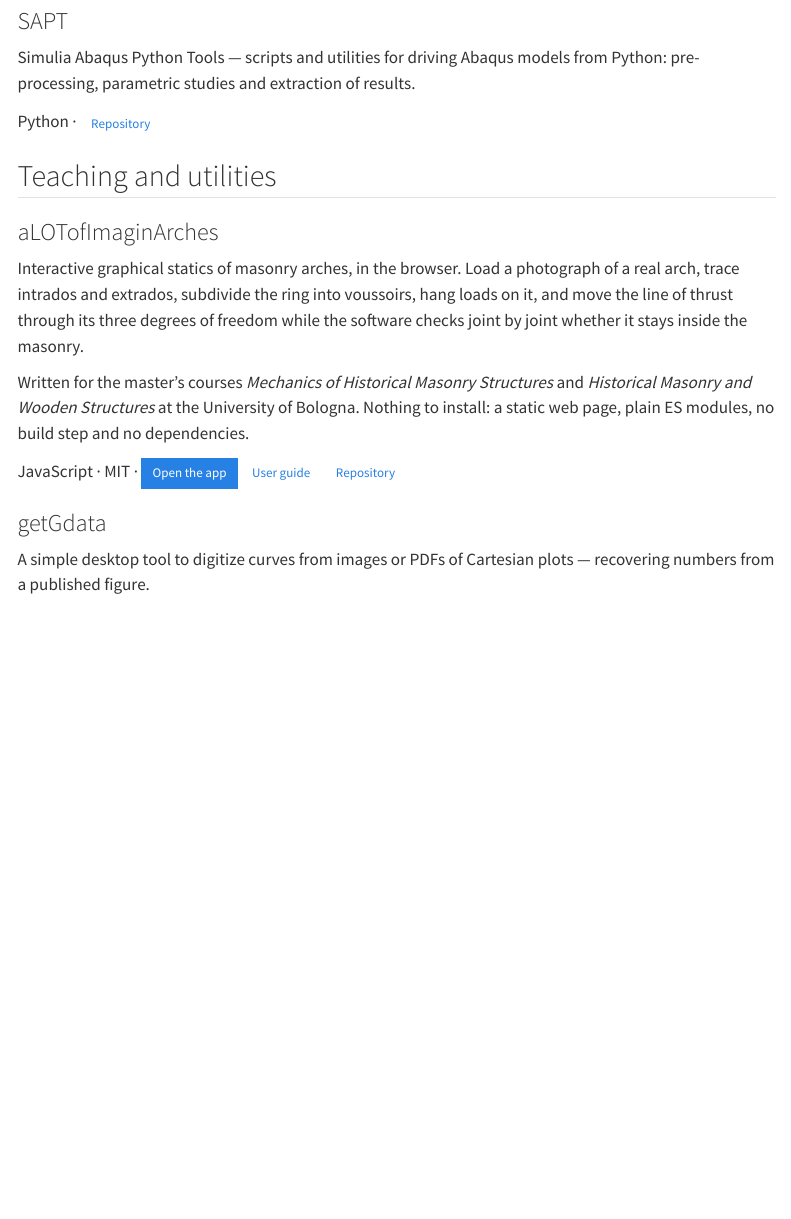
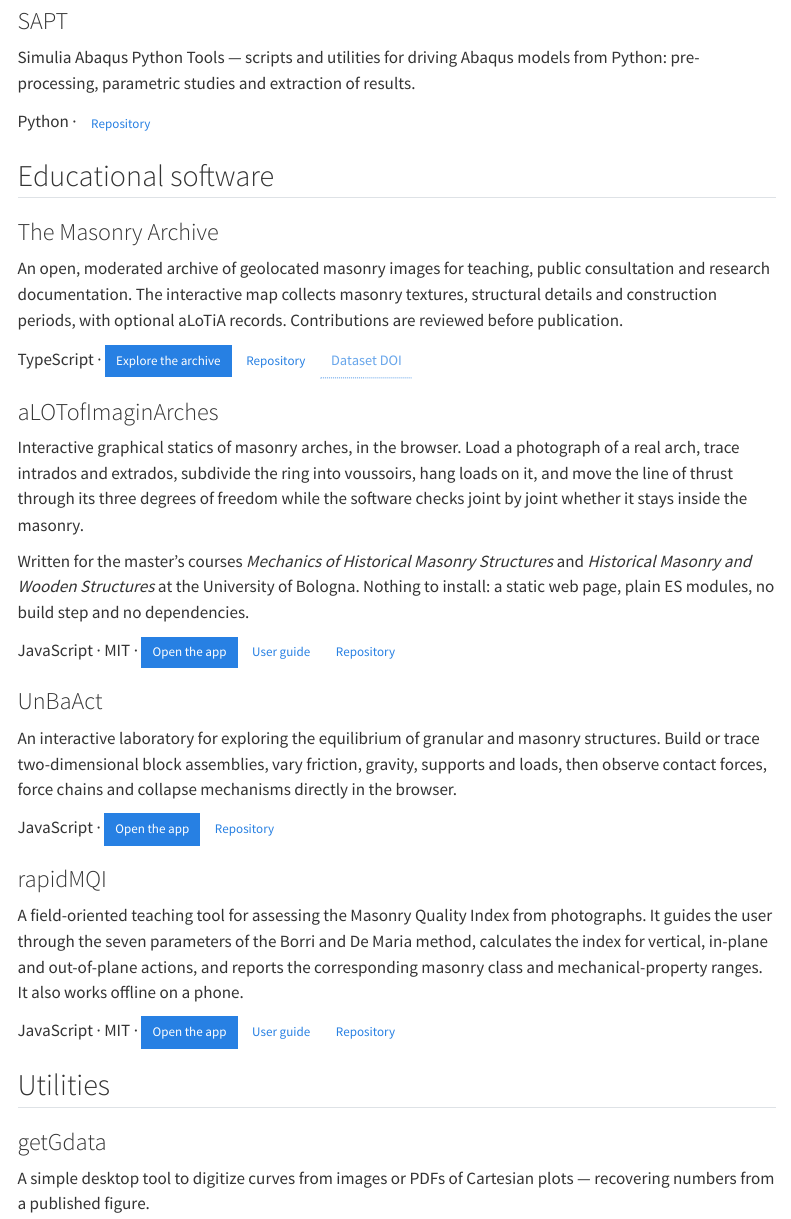
Before and after one commit to gcastellazzi/gcastellazzi.github.io, a Quarto document (software.qmd): the page in a window 1100 px wide, from 1080 px down. Rendered offline with R 4.5, knitr and Pandoc in place of Quarto, with nearby package versions; menus at the side of the page are left out.

Commit message:
Update software.qmd

```diff
--- a/software.qmd
+++ b/software.qmd
@@ -66,7 +66,19 @@ from Python: pre-processing, parametric studies and extraction of results.
 Python ·
 [Repository](https://github.com/gcastellazzi/SAPT){.btn .btn-outline-primary .btn-sm}
 
-## Teaching and utilities
+## Educational software
+
+### The Masonry Archive {#masonry-archive}
+
+An open, moderated archive of geolocated masonry images for teaching, public
+consultation and research documentation. The interactive map collects masonry
+textures, structural details and construction periods, with optional aLoTiA
+records. Contributions are reviewed before publication.
+
+TypeScript ·
+[Explore the archive](https://gcastellazzi.github.io/theMasonryArchive/){.btn .btn-primary .btn-sm}
+[Repository](https://github.com/gcastellazzi/theMasonryArchive){.btn .btn-outline-primary .btn-sm}
+[Dataset DOI](https://doi.org/10.5281/zenodo.22698617){.btn .btn-outline-secondary .btn-sm}
 
 ### aLOTofImaginArches {#alotia}
 
@@ -86,6 +98,32 @@ JavaScript · MIT ·
 [User guide](https://gcastellazzi.github.io/aLoTiA/){.btn .btn-outline-primary .btn-sm}
 [Repository](https://github.com/gcastellazzi/aLoTiA){.btn .btn-outline-primary .btn-sm}
 
+### UnBaAct {#unbact}
+
+An interactive laboratory for exploring the equilibrium of granular and
+masonry structures. Build or trace two-dimensional block assemblies, vary
+friction, gravity, supports and loads, then observe contact forces, force chains
+and collapse mechanisms directly in the browser.
+
+JavaScript ·
+[Open the app](https://gcastellazzi.github.io/UnBaAct/){.btn .btn-primary .btn-sm}
+[Repository](https://github.com/gcastellazzi/UnBaAct){.btn .btn-outline-primary .btn-sm}
+
+### rapidMQI {#rapidmqi}
+
+A field-oriented teaching tool for assessing the Masonry Quality Index from
+photographs. It guides the user through the seven parameters of the Borri and
+De Maria method, calculates the index for vertical, in-plane and out-of-plane
+actions, and reports the corresponding masonry class and mechanical-property
+ranges. It also works offline on a phone.
+
+JavaScript · MIT ·
+[Open the app](https://gcastellazzi.github.io/rapidMQI/app/){.btn .btn-primary .btn-sm}
+[User guide](https://gcastellazzi.github.io/rapidMQI/){.btn .btn-outline-primary .btn-sm}
+[Repository](https://github.com/gcastellazzi/rapidMQI){.btn .btn-outline-primary .btn-sm}
+
+## Utilities
+
 ### getGdata {#getgdata}
 
 A simple desktop tool to digitize curves from images or PDFs of Cartesian plots
```
